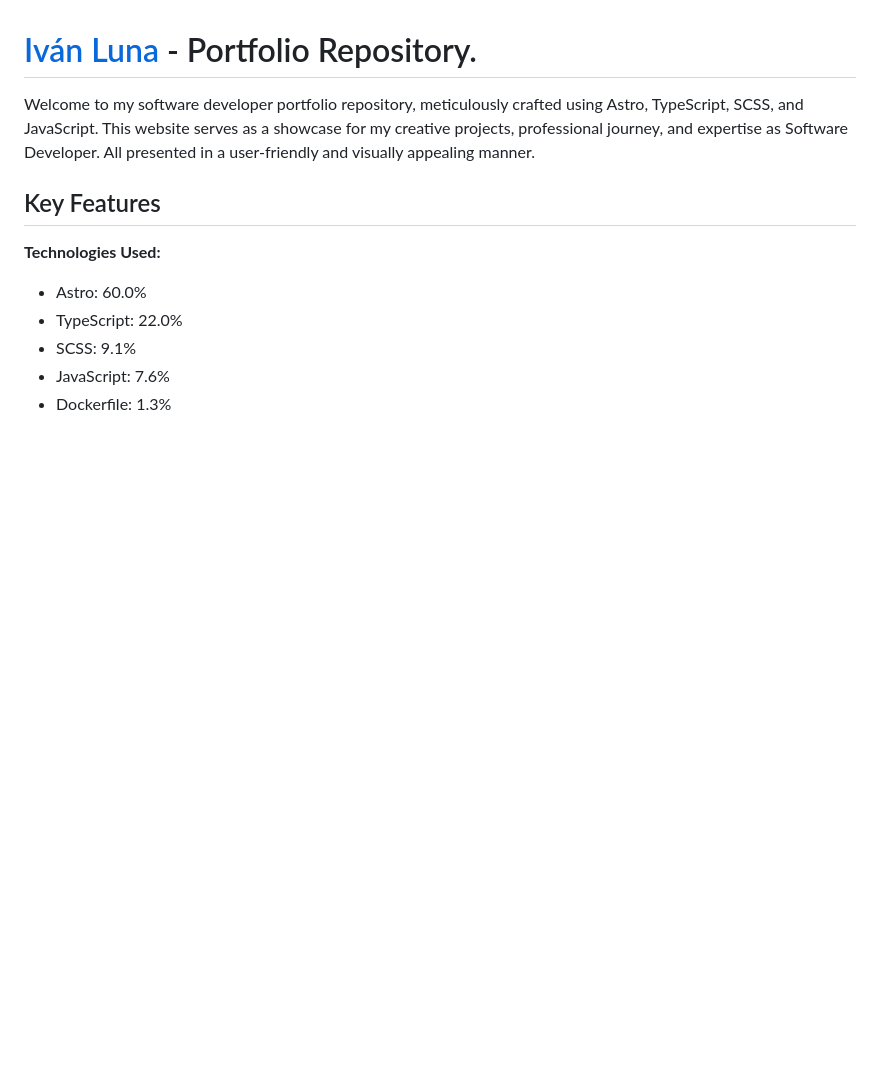
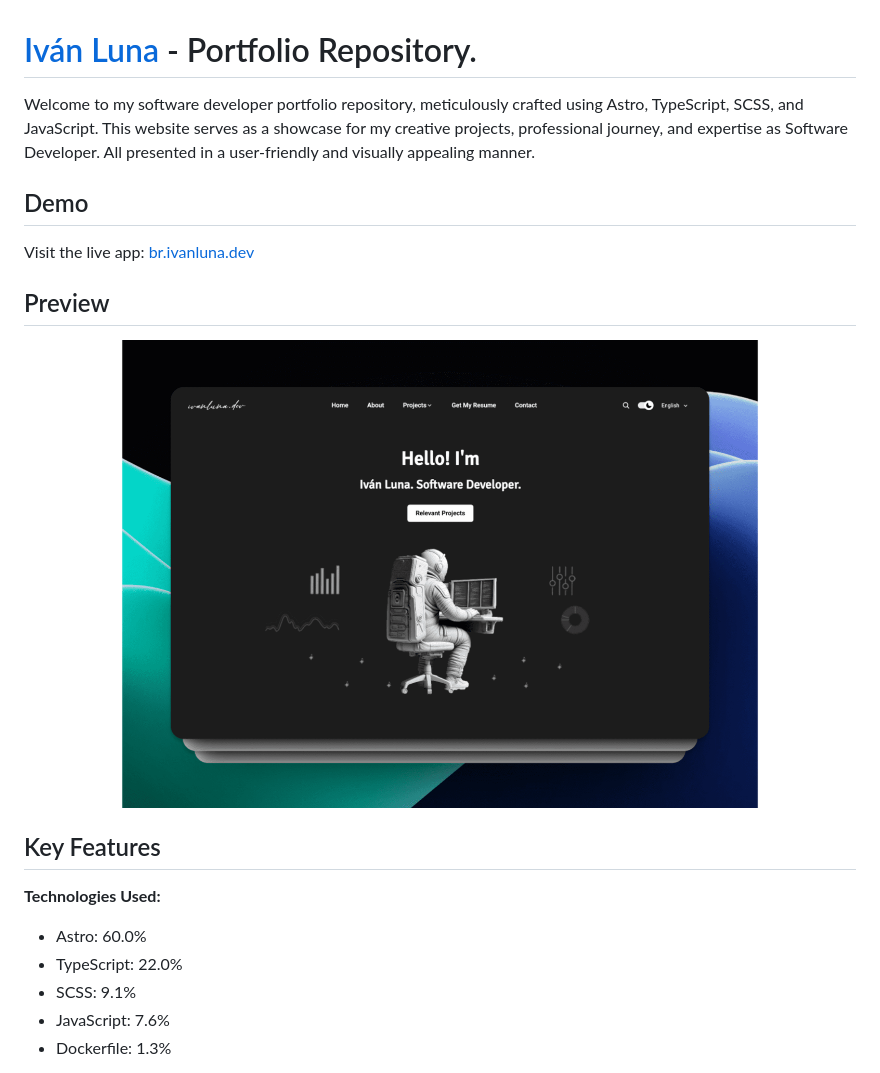
Before and after one commit to imprvhub/ivanlunadev-portfolio, a Markdown page: readme.md, the part around the change. Drawn GitHub-style; pictures changed too: public/images/previews/preview.png (added); blank space fills up the shorter version.

```diff
--- a/readme.md
+++ b/readme.md
@@ -1,6 +1,14 @@
 # [Iván Luna](https://ivanluna.dev/) -  Portfolio Repository.
 
 Welcome to my software developer portfolio repository, meticulously crafted using Astro, TypeScript, SCSS, and JavaScript. This website serves as a showcase for my creative projects, professional journey, and expertise as Software Developer. All presented in a user-friendly and visually appealing manner.
+
+## Demo
+
+Visit the live app: [br.ivanluna.dev](https://br.ivanluna.dev)
+
+## Preview
+
+![Preview](public/images/previews/preview.png "Preview")
 
 ## Key Features
 
```
Also changed, not shown: public/images/previews/sample1.png (deleted), public/images/previews/sample2.png (deleted), public/images/previews/sample3.png (deleted).
